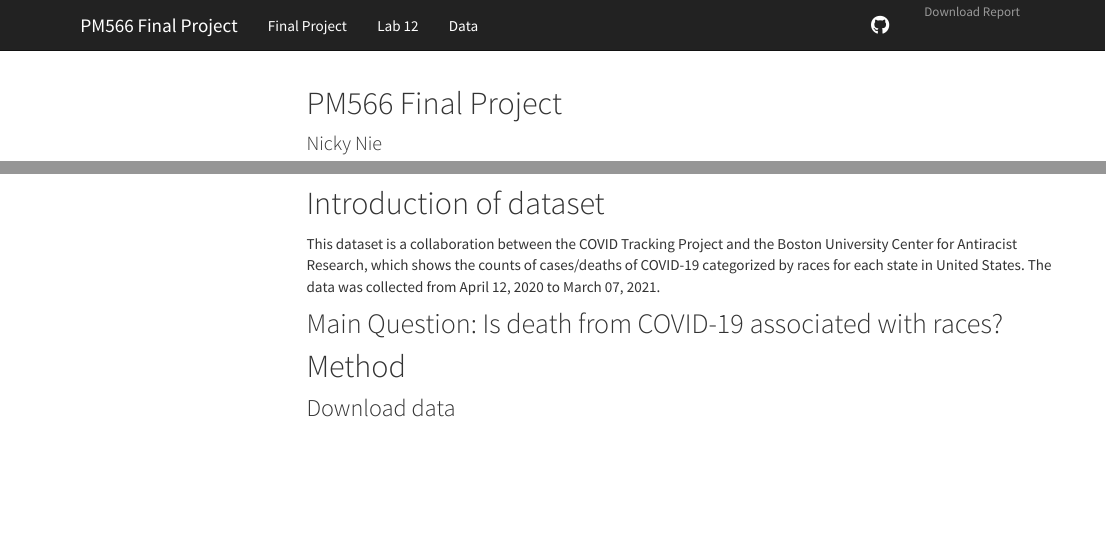
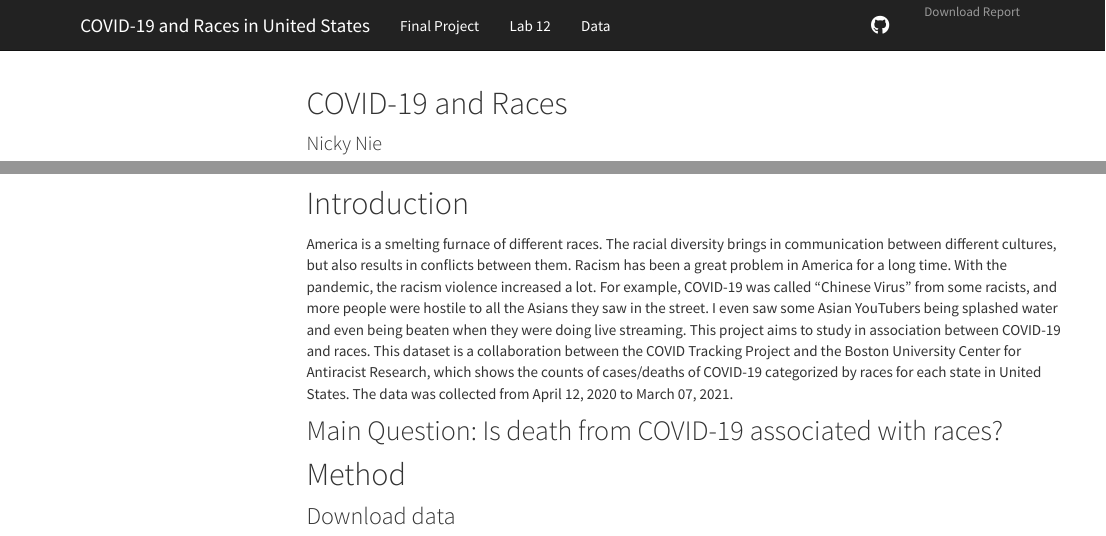
Before and after one commit to Nicky-Nie/PM566_final, an R Markdown document (index.Rmd): the page in a window 1100 px wide, from its top, and a second part further down, joined at a grey line. Rendered offline with R 4.5, knitr and Pandoc, with nearby package versions; some code elsewhere in the file could not run offline; menus at the side of the page are left out.

Commit message:
updating website

```diff
--- a/_site.yml
+++ b/_site.yml
@@ -1,7 +1,7 @@
 name: "my-website"
 output_dir: "."
 navbar:
-  title: "PM566 Final Project"
+  title: "COVID-19 and Races in United States"
   left:
     - text: "Final Project"
       href: index.html
--- a/index.Rmd
+++ b/index.Rmd
@@ -1,5 +1,5 @@
 ---
-title: "PM566 Final Project"
+title: "COVID-19 and Races"
 author: "Nicky Nie"
 output:
     html_document:
@@ -49,7 +49,8 @@ opts_chunk$set(
 
 <br>
 
-# Introduction of dataset
+# Introduction
+America is a smelting furnace of different races. The racial diversity brings in communication between different cultures, but also results in conflicts between them. Racism has been a great problem in America for a long time. With the pandemic, the racism violence increased a lot. For example, COVID-19 was called "Chinese Virus" from some racists, and more people were hostile to all the Asians they saw in the street. I even saw some Asian YouTubers being splashed water and even being beaten when they were doing live streaming. This project aims to study in association between COVID-19 and races.
 This dataset is a collaboration between the COVID Tracking Project and the Boston University Center for Antiracist Research, which shows the counts of cases/deaths of COVID-19 categorized by races for each state in United States. The data was collected from April 12, 2020 to March 07, 2021.
 
 
```
Also changed, not shown: 12-lab.html, index.html.
